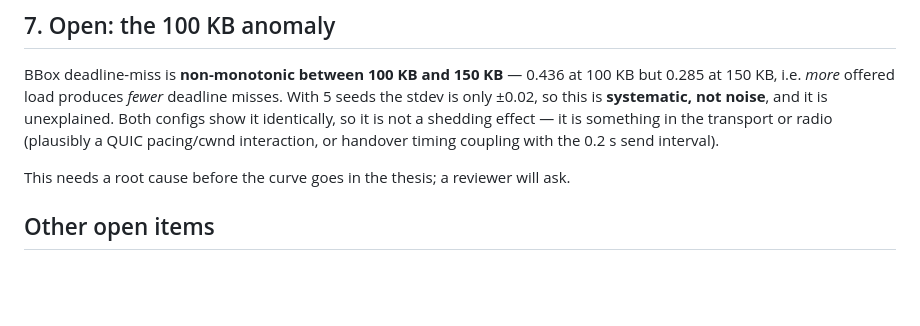
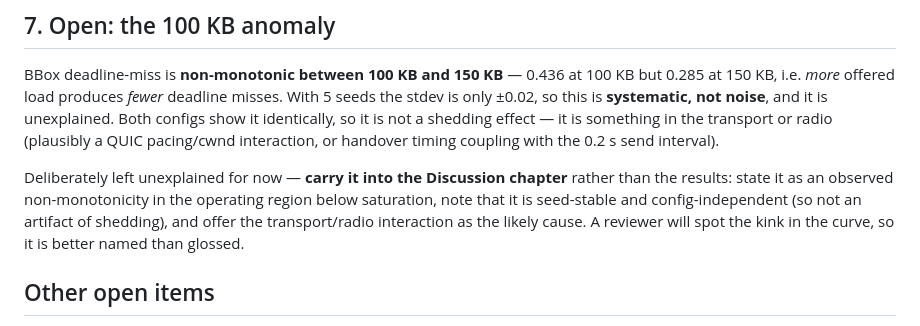
Before and after one commit to JinghengHuang/MOQ-Veins-Simulation-thesis-project, a Markdown page: findings/moq-partial-reliability.md, the part around the change. Rendered like a GitHub page; blank space fills up the shorter version.

Commit message:
docs: flag the 100KB deadline-miss anomaly as Discussion-chapter material
It is seed-stable (stdev +/-0.02 over 5 seeds) and appears identically in both
configs, so it is not a shedding artifact and should not be quietly smoothed over
in the results.

Co-Authored-By: Claude Opus 4.8 <noreply@anthropic.com>

```diff
--- a/findings/moq-partial-reliability.md
+++ b/findings/moq-partial-reliability.md
@@ -143,7 +143,11 @@ BBox deadline-miss is **non-monotonic between 100 KB and 150 KB** — 0.436 at 1
 identically, so it is not a shedding effect — it is something in the transport or radio (plausibly
 a QUIC pacing/cwnd interaction, or handover timing coupling with the 0.2 s send interval).
 
-This needs a root cause before the curve goes in the thesis; a reviewer will ask.
+Deliberately left unexplained for now — **carry it into the Discussion chapter** rather than the
+results: state it as an observed non-monotonicity in the operating region below saturation, note
+that it is seed-stable and config-independent (so not an artifact of shedding), and offer the
+transport/radio interaction as the likely cause. A reviewer will spot the kink in the curve, so it
+is better named than glossed.
 
 ## Other open items
 
```
